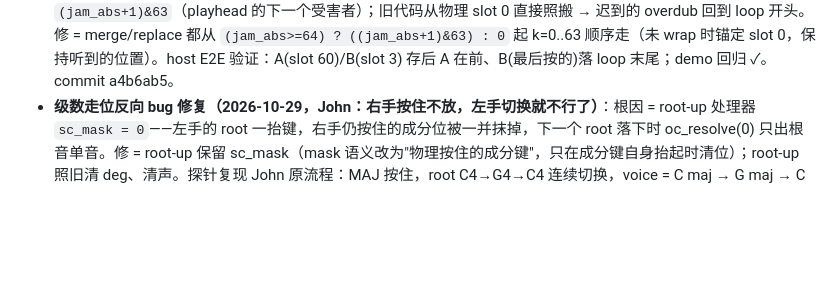
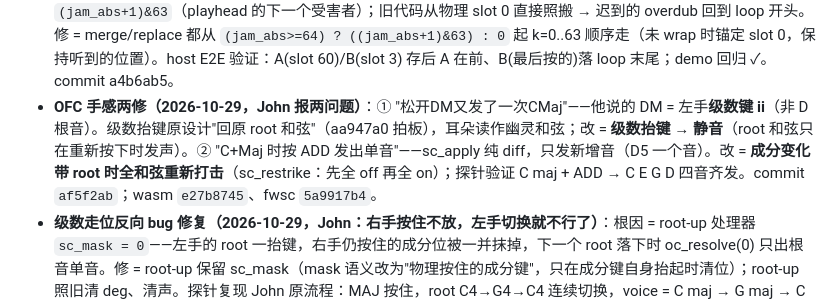
Before and after one commit to johnskiller/driftseq-fm1base, a Markdown page: PROGRESS.md, the part around the change. Rendered like a GitHub page; blank space fills up the shorter version.

Commit message:
docs(progress): OFC feel fixes — silent degree release, chord re-strike

```diff
--- a/PROGRESS.md
+++ b/PROGRESS.md
@@ -25,6 +25,7 @@
 - **屏幕闪烁修复（2026-10-28）**：现象=grid 下半部（drum 卡片 KCK/VEL 行、melodic 四 voice 行）+ footer 顶部每帧闪，不做操作也闪。根因**不是撕裂**：每个屏幕第一个 painter 的 `cv_blit(0,0)` 发整张 canvas，而 `cv_begin` 刚把 cv_px 清黑——edit panel（melodic y112..211）/drum card（y115..214）/footer 顶 8 行被黑一帧再被各自 painter 重画。修=gfx.c 加 `cv_blit_band(x,y,rows)`，grid/home painter 只发自己拥有的行（melodic 112 / drum 115 / hero+arp 216），每帧 DMA 107KB→~64KB。commit：driftseq-fm1base（ui 两文件）+ fm1-ctrl/platform 934e40d 后（gfx.c）。新包 `build/driftseq.fwsc` md5 e8bedb33113c54aa49e458c79c0e27bc。**待重刷验证**；playhead 移动时可能残留 1px 撕裂线（面板无 TE 线，全帧 blit 19.5ms > 16.7ms scanout，数学上不可避免）——修后看是否可感再议。
 - **USB MIDI 修成（2026-10-28，John 真机实测）**：重刷 **8412daad**（CIN 修复包）后 USB-MIDI 收到 note on/off ✓（7a529754 只是缩短了 log 诊断行，非验证包）。诊断线数据链：`usb up 1 cfg 1 rst 01 su 0D tx 13`（SysEx 应答走 EP1 成功 → 通路证明）+ 音符 CIN 0 被 macOS 丢 = 最后定案 app 层。注意 macOS 对 CIN 0（misc）包直接丢弃、SysEx/0x03 宽容——**任何 base 应用组 USB-MIDI 事件包 byte0 必须给 CIN（=status 高半字节）**，plat_host 的 `mk_pkt` 是参考实现，`expect_out` 掩掉 byte0 比较是探针盲区（未修，留观察）。
 - **jam SAVE 环形次序修复（2026-10-28）**：John 实测 merge/replace 功能通但次序错——save 必须存"最后的 64 个 step"（按演奏时序），不是 ring 物理布局。机理：capture 写在 `jam_abs&63` 然后前进，wrap 后最老保留 step = `(jam_abs+1)&63`（playhead 的下一个受害者）；旧代码从物理 slot 0 直接照搬 → 迟到的 overdub 回到 loop 开头。修 = merge/replace 都从 `(jam_abs>=64) ? ((jam_abs+1)&63) : 0` 起 k=0..63 顺序走（未 wrap 时锚定 slot 0，保持听到的位置）。host E2E 验证：A(slot 60)/B(slot 3) 存后 A 在前、B(最后按的)落 loop 末尾；demo 回归 ✓。commit a4b6ab5。
+- **OFC 手感两修（2026-10-29，John 报两问题）**：① "松开DM又发了一次CMaj"——他说的 DM = 左手**级数键 ii**（非 D 根音）。级数抬键原设计"回原 root 和弦"（aa947a0 拍板），耳朵读作幽灵和弦；改 = **级数抬键 → 静音**（root 和弦只在重新按下时发声）。② "C+Maj 时按 ADD 发出单音"——sc_apply 纯 diff，只发新增音（D5 一个音）。改 = **成分变化带 root 时全和弦重新打击**（sc_restrike：先全 off 再全 on）；探针验证 C maj + ADD → C E G D 四音齐发。commit `af5f2ab`；wasm `e27b8745`、fwsc `5a9917b4`。
 - **级数走位反向 bug 修复（2026-10-29，John：右手按住不放，左手切换就不行了）**：根因 = root-up 处理器 `sc_mask = 0`——左手的 root 一抬键，右手仍按住的成分位被一并抹掉，下一个 root 落下时 oc_resolve(0) 只出根音单音。修 = root-up 保留 sc_mask（mask 语义改为"物理按住的成分键"，只在成分键自身抬起时清位）；root-up 照旧清 deg、清声。探针复现 John 原流程：MAJ 按住，root C4→G4→C4 连续切换，voice = C maj → G maj → C maj 全对；反方向（root 先按住、成分切换）回归正常。commit `cfeaca6`；wasm `b4d3902f`、fwsc `825306f1`。
 - **SCALE 页 v3.8（2026-10-28，John：文字还是挤在右边互相重叠）**：钉键布局的数学死局——白键 13px 间距 vs 标签实测 10-14px（FONT_T 步进按字形 4-7px 不等，"M7" 14px），1-4px 间隙在手机缩放下读作重叠。**解法 = 把 CHORD 区的 5 个白键列映射到整条键床宽度**（208px / 5 = 41px 槽位）：黑键成分上排、白键成分下排，左右顺序仍沿键序，标签间隙 28-34px。ADD9→ADD、SUS4→SUS（≤3 字符进槽）。中间状态修了一个 `}}` 双大括号编译错。顺序对应键位靠"从左到右 = 键从低到高 + 黑上白下"约定。commit `50c6270`；wasm `f408664b`、fwsc `c6276464`。
 - **SCALE 页 v3.7（2026-10-28，John：标签挤在右边重叠 + 键位要顾常用组合）**：① 标签钉键后白键 13px 间距放不下 4 字标签——加**列钳制**（标签 x 限制在自己键列 ±2px 内），像素验证无互相重叠（间隙 1-4px，紧但分得开）。② **键位按常用组合人体工学重排**（John：考虑常用组合的使用方便性；他此前定过"先做出来再看"授权）：新序 **MAJ 7 M7 MIN DIM ADD9 SUS4 6**（键 19..26 = C5..G5，W B W B W W B W 不变，只换成分）。理由：MAJ+7（属七，#1 常用）相邻、MAJ+M7 相邻、MIN+7 落在相邻两个黑键（D#5+C#5 夹 D5，一指滚按）、MIN+DIM 相邻（m7b5 半减七！大调 vii 级）、MIN+ADD9 相邻、ADD9 距 MAJ = C5→F5 自然手跨；代价：MAJ+SUS4 / MAJ+6 变远跨（SUS4 和 6 牺给了 MIN 侧）。实现 = 重排 OC 枚举 + OC_NAME（oc_resolve 全部按 OC_* 名字索引位，自动跟随）；tests/scale.txt 期望值 0x107/0x180A 语义不变（MAJ 仍 slot0、MIN+DIM 仍是 bits 3,4）✓ 回归全绿。commit `8a294a7`；wasm `9457ed55`、fwsc `076b2cf2`。
```
